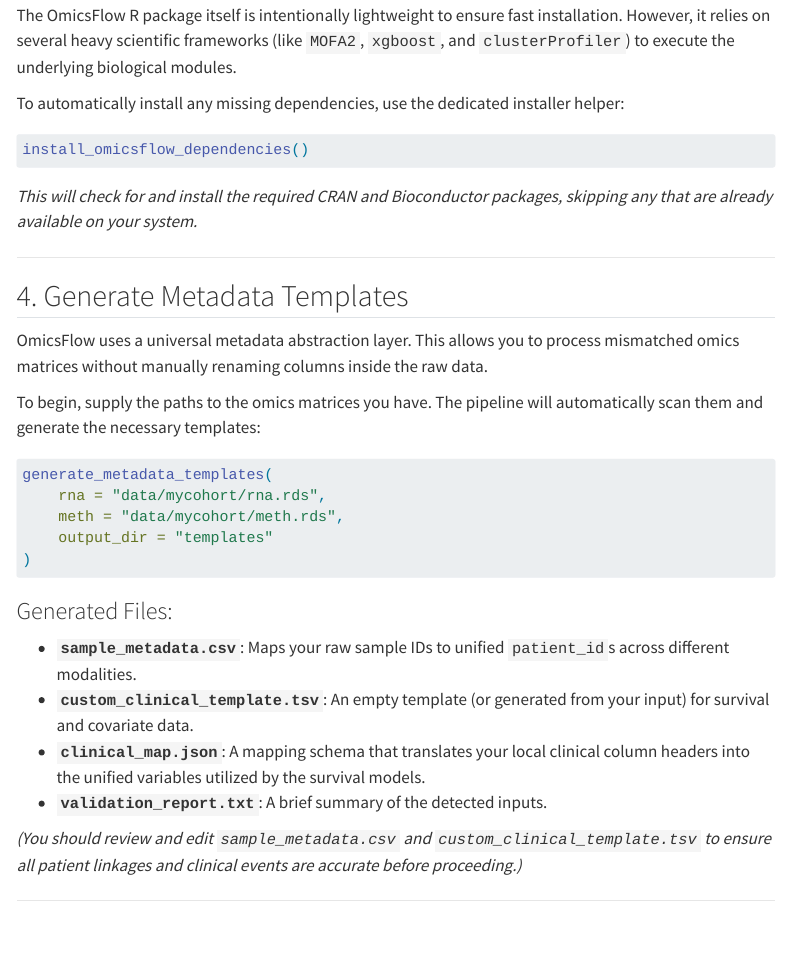
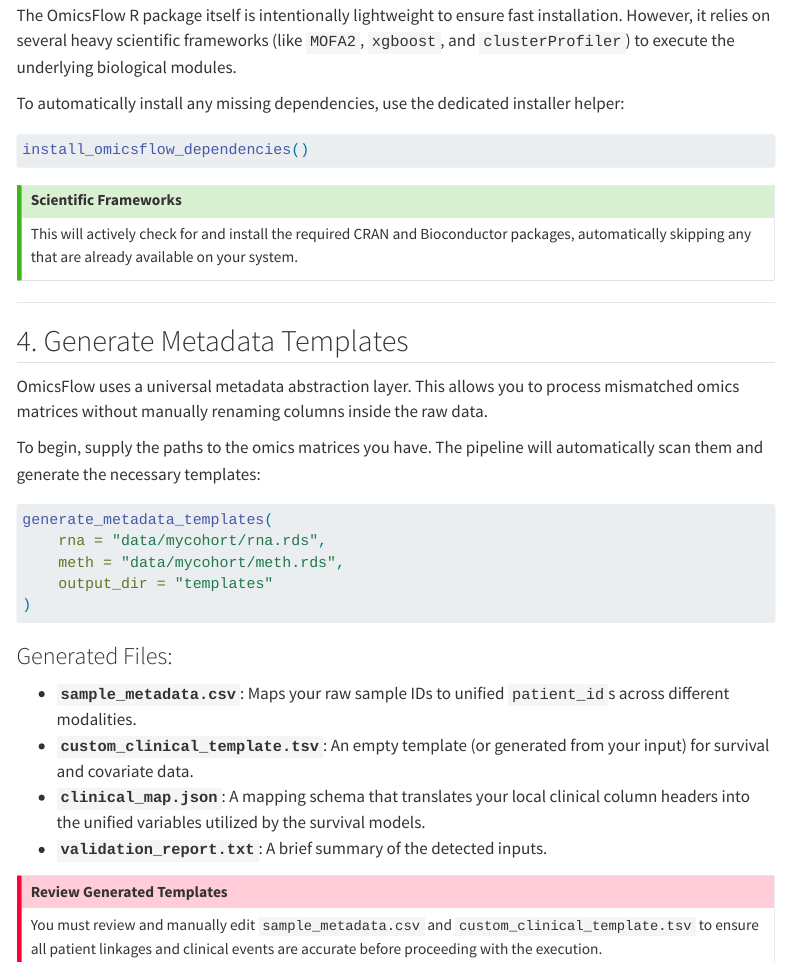
Before and after one commit to Abdullah-I-Ali/OmicsFlow, a Quarto document (docs/rstudio_quickstart.qmd): the page in a window 1100 px wide, from 940 px down. Rendered offline with R 4.5, knitr and Pandoc in place of Quarto, with nearby package versions; menus at the side of the page are left out.

Commit message:
style: polish RStudio onboarding guide UI

````diff
--- a/docs/rstudio_quickstart.qmd
+++ b/docs/rstudio_quickstart.qmd
@@ -7,6 +7,7 @@
     toc: true
     toc-depth: 3
     theme: cosmo
+    css: styles.css
     code-copy: true
 ---
 
@@ -57,7 +58,9 @@
 install_omicsflow_dependencies()
 ```
 
-*This will check for and install the required CRAN and Bioconductor packages, skipping any that are already available on your system.*
+::: {.callout-tip title="Scientific Frameworks"}
+This will actively check for and install the required CRAN and Bioconductor packages, automatically skipping any that are already available on your system.
+:::
 
 ---
 
@@ -81,7 +84,9 @@
 - **`clinical_map.json`**: A mapping schema that translates your local clinical column headers into the unified variables utilized by the survival models.
 - **`validation_report.txt`**: A brief summary of the detected inputs.
 
-*(You should review and edit `sample_metadata.csv` and `custom_clinical_template.tsv` to ensure all patient linkages and clinical events are accurate before proceeding.)*
+::: {.callout-important title="Review Generated Templates"}
+You must review and manually edit `sample_metadata.csv` and `custom_clinical_template.tsv` to ensure all patient linkages and clinical events are accurate before proceeding with the execution.
+:::
 
 ---
 
````
Also changed, not shown: docs/rstudio_quickstart.qmd (9 more changed lines), 2 other files.
